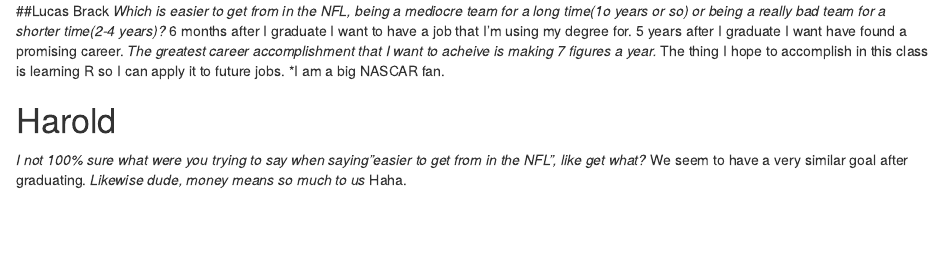
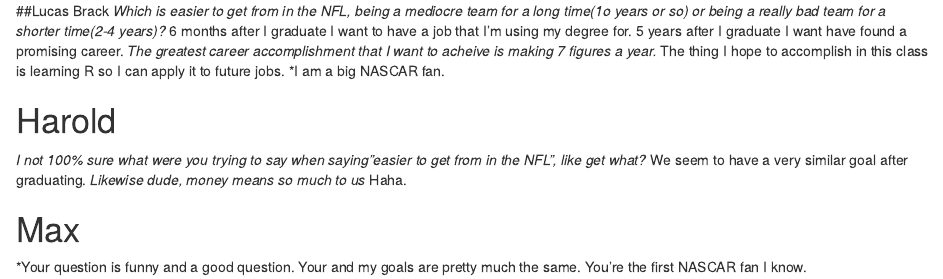
Before and after one commit to HaroldChamg/Pink-Lemonade-2, an R Markdown document (Harold-feedback on Luke.Rmd): the page in a window 1100 px wide, from 640 px down. Rendered offline with R 4.5, knitr and Pandoc, with nearby package versions.

Commit message:
Update Harold-feedback on Luke.Rmd

```diff
--- a/Harold-feedback on Luke.Rmd
+++ b/Harold-feedback on Luke.Rmd
@@ -23,3 +23,6 @@ knitr::opts_chunk$set(echo = TRUE)
 *We seem to have a very similar goal after graduating.
 *Likewise dude, money means so much to us
 *Haha.
+
+# Max
+*Your question is funny and a good question. Your and my goals are pretty much the same. You're the first NASCAR fan I know.
```
